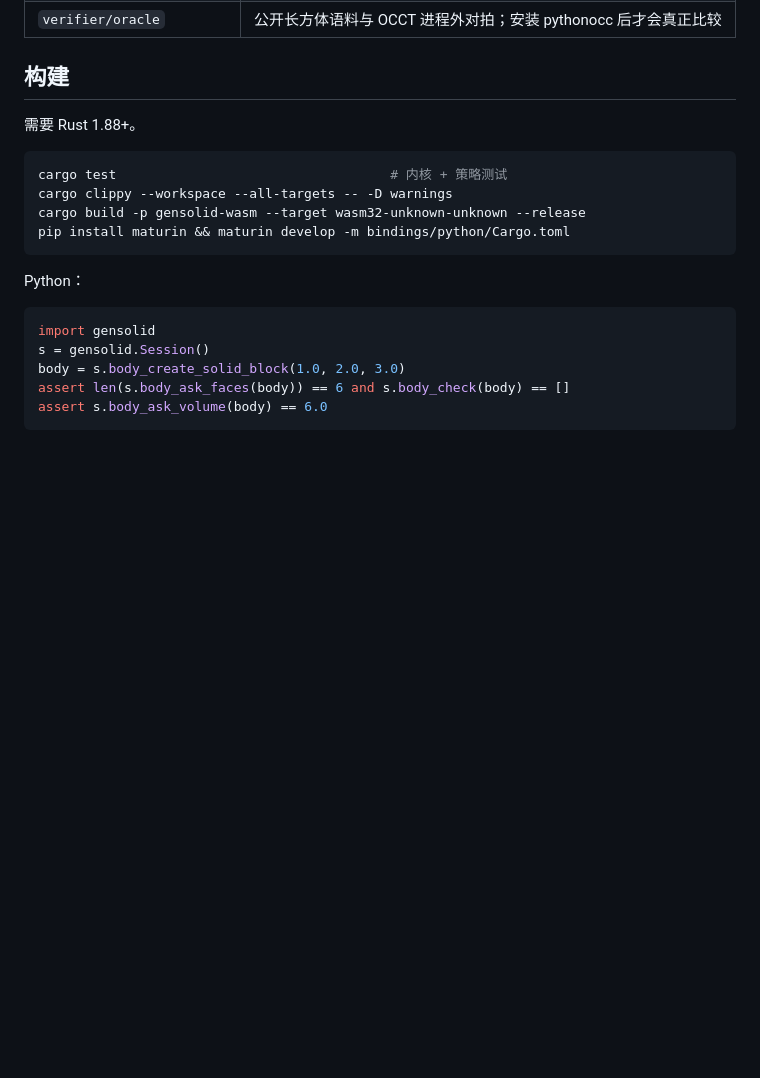
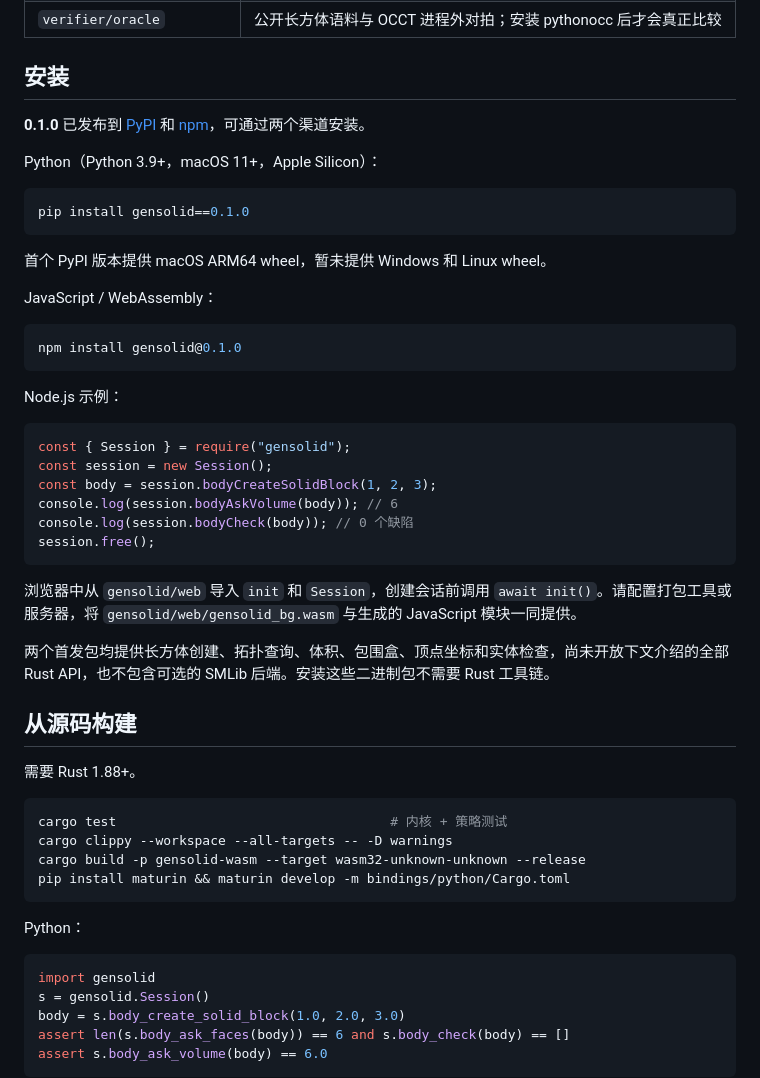
Before and after one commit to LAU-MARS/Gensolid, a Markdown page: README.zh-CN.md, the part around the change. Drawn GitHub-style; blank space fills up the shorter version.

````diff
--- a/README.zh-CN.md
+++ b/README.zh-CN.md
@@ -44,7 +44,40 @@
 | `verifier/policy` | 仓库规则测试（禁止字面量容差、B-rep 不得依赖网格、`unsafe` 仅限 FFI 等） |
 | `verifier/oracle` | 公开长方体语料与 OCCT 进程外对拍；安装 pythonocc 后才会真正比较 |
 
-## 构建
+## 安装
+
+**0.1.0** 已发布到 [PyPI](https://pypi.org/project/gensolid/) 和 [npm](https://www.npmjs.com/package/gensolid)，可通过两个渠道安装。
+
+Python（Python 3.9+，macOS 11+，Apple Silicon）：
+
+```sh
+pip install gensolid==0.1.0
+```
+
+首个 PyPI 版本提供 macOS ARM64 wheel，暂未提供 Windows 和 Linux wheel。
+
+JavaScript / WebAssembly：
+
+```sh
+npm install gensolid@0.1.0
+```
+
+Node.js 示例：
+
+```js
+const { Session } = require("gensolid");
+const session = new Session();
+const body = session.bodyCreateSolidBlock(1, 2, 3);
+console.log(session.bodyAskVolume(body)); // 6
+console.log(session.bodyCheck(body)); // 0 个缺陷
+session.free();
+```
+
+浏览器中从 `gensolid/web` 导入 `init` 和 `Session`，创建会话前调用 `await init()`。请配置打包工具或服务器，将 `gensolid/web/gensolid_bg.wasm` 与生成的 JavaScript 模块一同提供。
+
+两个首发包均提供长方体创建、拓扑查询、体积、包围盒、顶点坐标和实体检查，尚未开放下文介绍的全部 Rust API，也不包含可选的 SMLib 后端。安装这些二进制包不需要 Rust 工具链。
+
+## 从源码构建
 
 需要 Rust 1.88+。
 
````
Also changed, not shown: README.md (+34 -1 lines).
